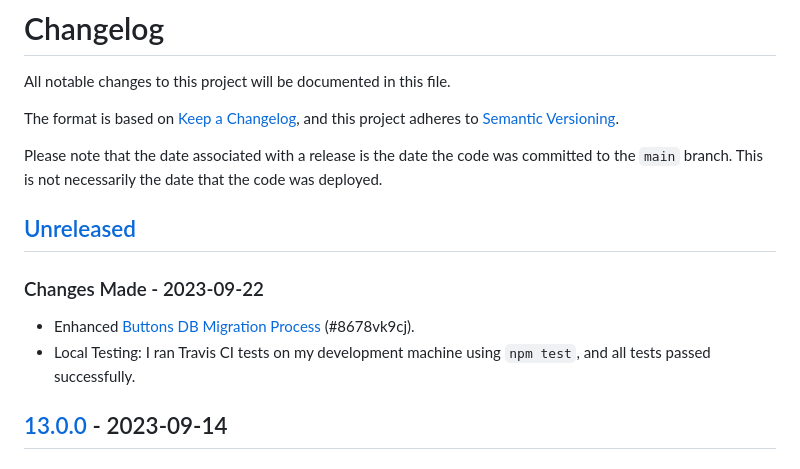
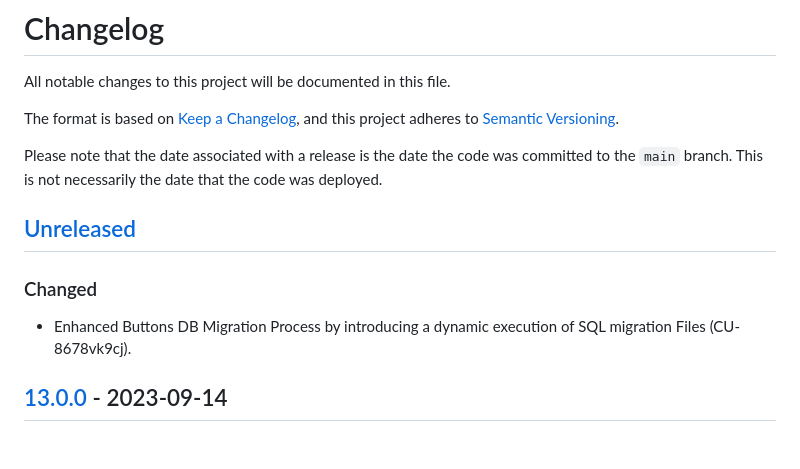
Before and after one commit to bravetechnologycoop/BraveButtons, a Markdown page: CHANGELOG.md, the part around the change. Drawn GitHub-style.

Commit message:
updated the description of my updates

```diff
--- a/CHANGELOG.md
+++ b/CHANGELOG.md
@@ -9,16 +9,11 @@ Please note that the date associated with a release is the date the code
 was committed to the `main` branch. This is not necessarily the date that
 the code was deployed.
 
-
-
 ## [Unreleased]
 
-### Changes Made - 2023-09-22
+### Changed
 
-- Enhanced [Buttons DB Migration Process](https://app.clickup.com/t/8678vk9cj) (#8678vk9cj).
-- Local Testing: I ran Travis CI tests on my development machine using `npm test`, and all tests passed successfully.
-
-
+- Enhanced Buttons DB Migration Process by introducing a dynamic execution of SQL migration Files (CU-8678vk9cj).
 
 ## [13.0.0] - 2023-09-14
 
```
